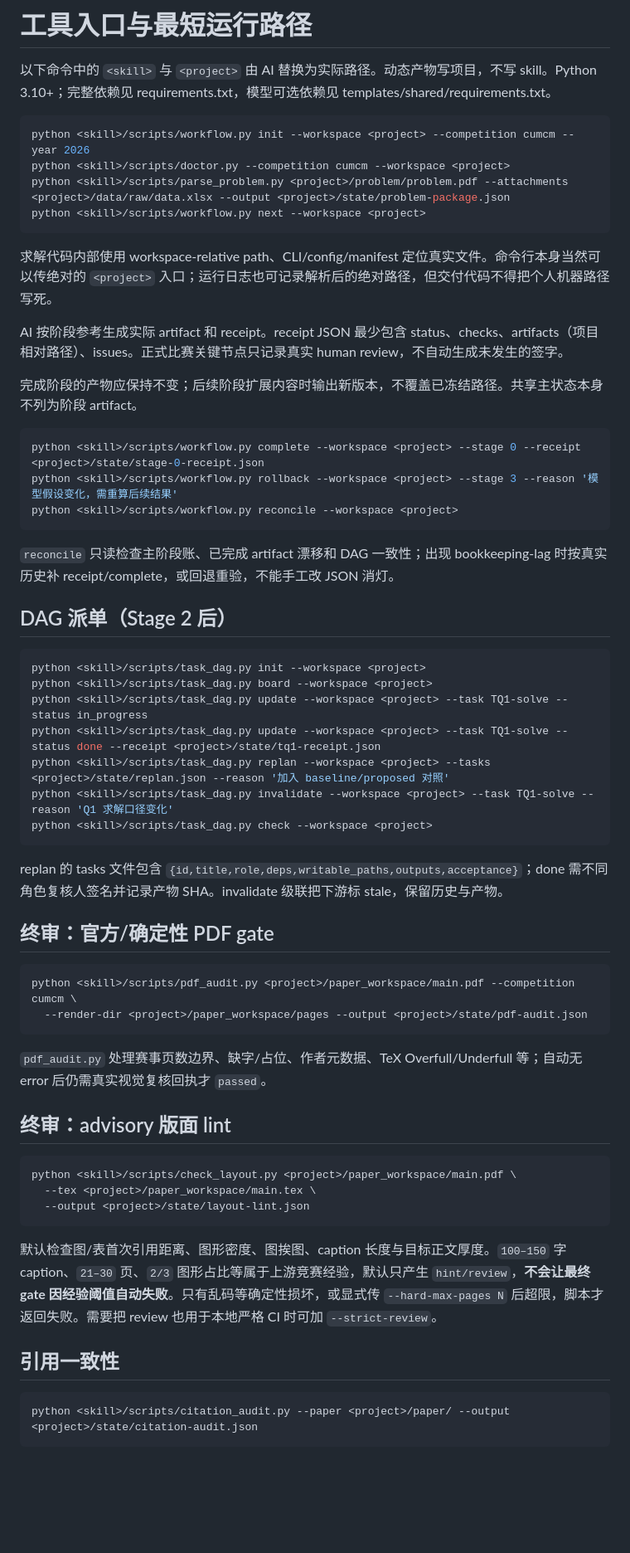
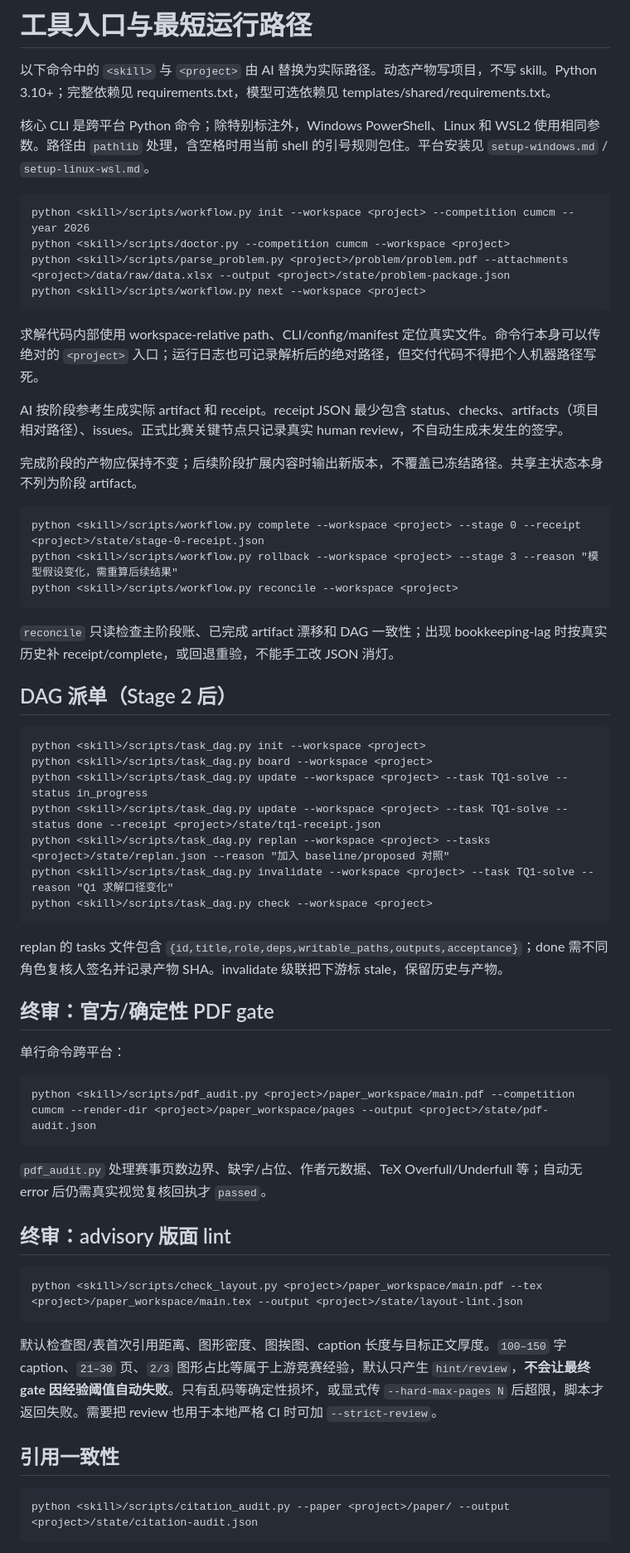
Before and after one commit to Claredz/cumcm-team-ai, a Markdown page: references/toolchain.md, the part around one of its changes. Shown at 83% size. Drawn GitHub-style; blank space fills up the shorter version.

Commit message:
Make toolchain examples shell-neutral

````diff
--- a/references/toolchain.md
+++ b/references/toolchain.md
@@ -2,22 +2,24 @@
 
 以下命令中的 `<skill>` 与 `<project>` 由 AI 替换为实际路径。动态产物写项目，不写 skill。Python 3.10+；完整依赖见 requirements.txt，模型可选依赖见 templates/shared/requirements.txt。
 
-```bash
+核心 CLI 是跨平台 Python 命令；除特别标注外，Windows PowerShell、Linux 和 WSL2 使用相同参数。路径由 `pathlib` 处理，含空格时用当前 shell 的引号规则包住。平台安装见 `setup-windows.md` / `setup-linux-wsl.md`。
+
+```text
 python <skill>/scripts/workflow.py init --workspace <project> --competition cumcm --year 2026
 python <skill>/scripts/doctor.py --competition cumcm --workspace <project>
 python <skill>/scripts/parse_problem.py <project>/problem/problem.pdf --attachments <project>/data/raw/data.xlsx --output <project>/state/problem-package.json
 python <skill>/scripts/workflow.py next --workspace <project>
 ```
 
-求解代码内部使用 workspace-relative path、CLI/config/manifest 定位真实文件。命令行本身当然可以传绝对的 `<project>` 入口；运行日志也可记录解析后的绝对路径，但交付代码不得把个人机器路径写死。
+求解代码内部使用 workspace-relative path、CLI/config/manifest 定位真实文件。命令行本身可以传绝对的 `<project>` 入口；运行日志也可记录解析后的绝对路径，但交付代码不得把个人机器路径写死。
 
 AI 按阶段参考生成实际 artifact 和 receipt。receipt JSON 最少包含 status、checks、artifacts（项目相对路径）、issues。正式比赛关键节点只记录真实 human review，不自动生成未发生的签字。
 
 完成阶段的产物应保持不变；后续阶段扩展内容时输出新版本，不覆盖已冻结路径。共享主状态本身不列为阶段 artifact。
 
-```bash
+```text
 python <skill>/scripts/workflow.py complete --workspace <project> --stage 0 --receipt <project>/state/stage-0-receipt.json
-python <skill>/scripts/workflow.py rollback --workspace <project> --stage 3 --reason '模型假设变化，需重算后续结果'
+python <skill>/scripts/workflow.py rollback --workspace <project> --stage 3 --reason "模型假设变化，需重算后续结果"
 python <skill>/scripts/workflow.py reconcile --workspace <project>
 ```
 
@@ -25,13 +27,13 @@ python <skill>/scripts/workflow.py reconcile --workspace <project>
 
 ## DAG 派单（Stage 2 后）
 
-```bash
+```text
 python <skill>/scripts/task_dag.py init --workspace <project>
 python <skill>/scripts/task_dag.py board --workspace <project>
 python <skill>/scripts/task_dag.py update --workspace <project> --task TQ1-solve --status in_progress
 python <skill>/scripts/task_dag.py update --workspace <project> --task TQ1-solve --status done --receipt <project>/state/tq1-receipt.json
-python <skill>/scripts/task_dag.py replan --workspace <project> --tasks <project>/state/replan.json --reason '加入 baseline/proposed 对照'
-python <skill>/scripts/task_dag.py invalidate --workspace <project> --task TQ1-solve --reason 'Q1 求解口径变化'
+python <skill>/scripts/task_dag.py replan --workspace <project> --tasks <project>/state/replan.json --reason "加入 baseline/proposed 对照"
+python <skill>/scripts/task_dag.py invalidate --workspace <project> --task TQ1-solve --reason "Q1 求解口径变化"
 python <skill>/scripts/task_dag.py check --workspace <project>
 ```
 
@@ -39,26 +41,25 @@ replan 的 tasks 文件包含 `{id,title,role,deps,writable_paths,outputs,accept
 
 ## 终审：官方/确定性 PDF gate
 
-```bash
-python <skill>/scripts/pdf_audit.py <project>/paper_workspace/main.pdf --competition cumcm \
-  --render-dir <project>/paper_workspace/pages --output <project>/state/pdf-audit.json
+单行命令跨平台：
+
+```text
+python <skill>/scripts/pdf_audit.py <project>/paper_workspace/main.pdf --competition cumcm --render-dir <project>/paper_workspace/pages --output <project>/state/pdf-audit.json
 ```
 
 `pdf_audit.py` 处理赛事页数边界、缺字/占位、作者元数据、TeX Overfull/Underfull 等；自动无 error 后仍需真实视觉复核回执才 `passed`。
 
 ## 终审：advisory 版面 lint
 
-```bash
-python <skill>/scripts/check_layout.py <project>/paper_workspace/main.pdf \
-  --tex <project>/paper_workspace/main.tex \
-  --output <project>/state/layout-lint.json
+```text
+python <skill>/scripts/check_layout.py <project>/paper_workspace/main.pdf --tex <project>/paper_workspace/main.tex --output <project>/state/layout-lint.json
 ```
 
 默认检查图/表首次引用距离、图形密度、图挨图、caption 长度与目标正文厚度。`100–150` 字 caption、`21–30` 页、`2/3` 图形占比等属于上游竞赛经验，默认只产生 `hint/review`，**不会让最终 gate 因经验阈值自动失败**。只有乱码等确定性损坏，或显式传 `--hard-max-pages N` 后超限，脚本才返回失败。需要把 review 也用于本地严格 CI 时可加 `--strict-review`。
 
 ## 引用一致性
 
-```bash
+```text
 python <skill>/scripts/citation_audit.py --paper <project>/paper/ --output <project>/state/citation-audit.json
 ```
 
````
Also changed, not shown: other parts of references/toolchain.md (+12 -3 lines).
